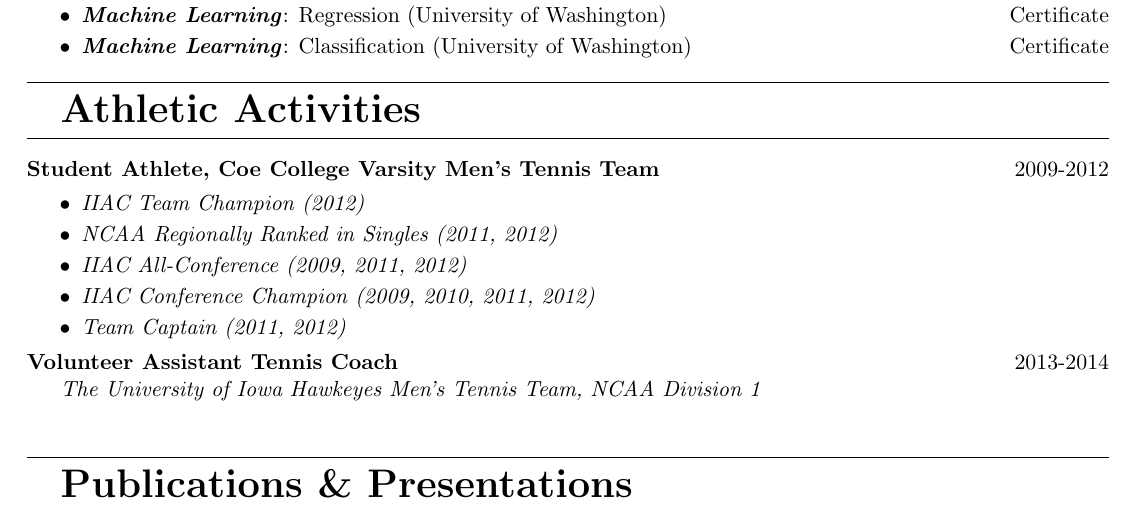
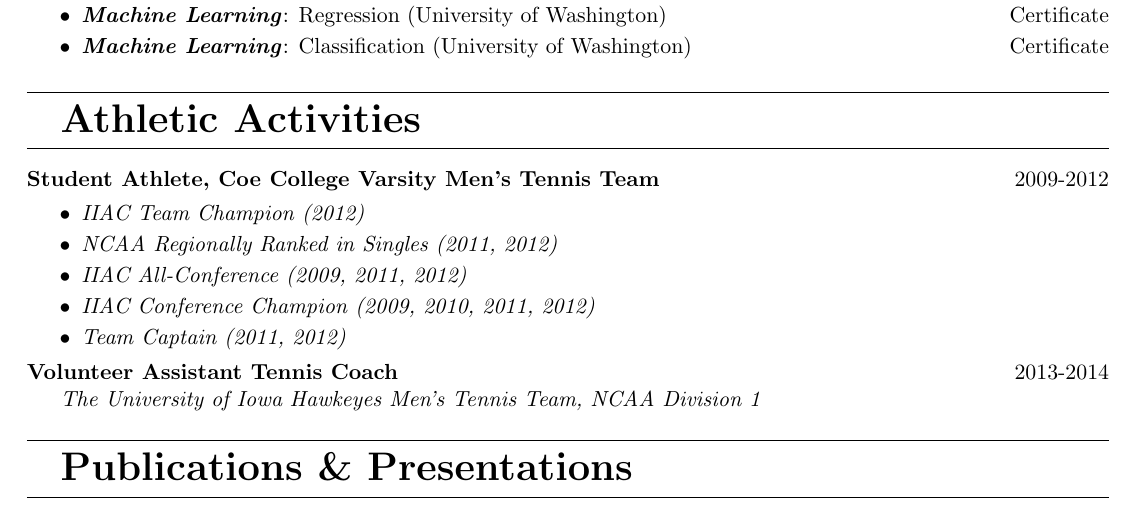
Before and after one commit to vkhristenko/CV, a LaTeX CV (cv1.tex): part of page 2 of 2, cut so that both start at the same text. Compiled offline with pdfLaTeX.

Commit message:
ready to go

```diff
--- a/cv1.tex
+++ b/cv1.tex
@@ -114,6 +114,7 @@
     \end{tightitemize}
 }
 
+\vspace{5pt}
 \Section{Athletic Activities}
 \AthleticEntry{\textbf{Student Athlete, Coe College Varsity Men's Tennis Team}}{2009-2012}{
     \vspace{-10pt}
@@ -125,7 +126,7 @@
         \item Team Captain (2011, 2012)
     \end{tightitemize}
 } \\
-\ExperienceEntry{\textbf{Volunteer Assistant Tennis Coach}}{2013-2014}{The University of Iowa Hawkeyes Men's Tennis Team, NCAA Division 1}{} \vspace{-10pt}\\
+\ExperienceEntry{\textbf{Volunteer Assistant Tennis Coach}}{2013-2014}{The University of Iowa Hawkeyes Men's Tennis Team, NCAA Division 1}{} \vspace{-10pt}
 
 \Section{Publications \& Presentations}
 \PresentationEntry{\textbullet{} ``10B NMR Powder Pattern Optimized for Distribution of the Quadrupole Parameters''}{``Borate 2011: 7th International Conference on Borate Glasses, Crystals and Melts'' Halifax, NS Canada}
```
Also changed, not shown: cv1.pdf.
